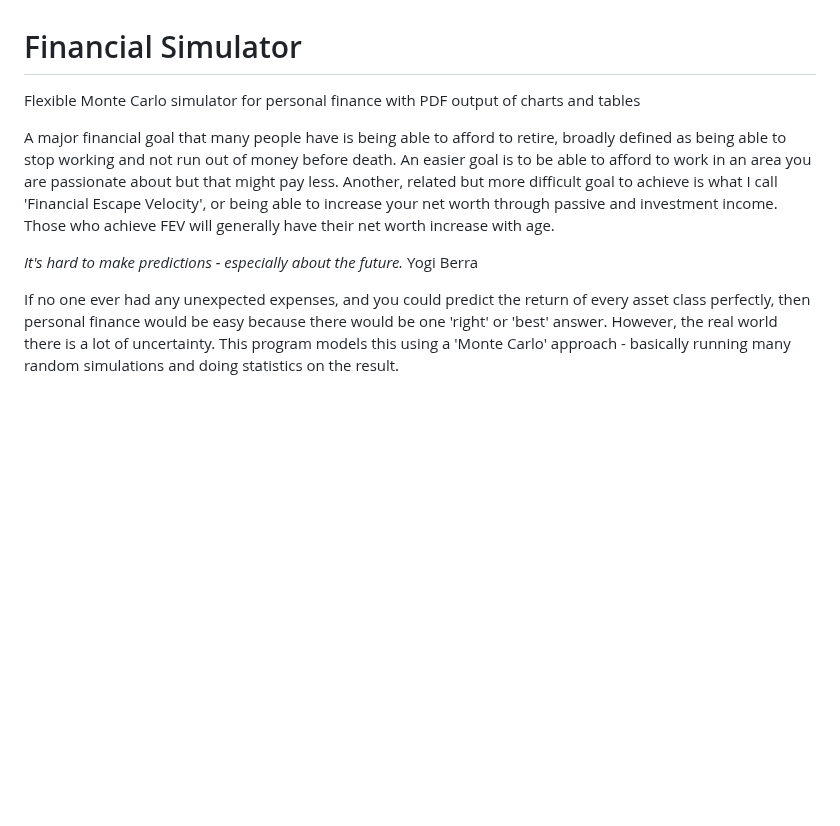
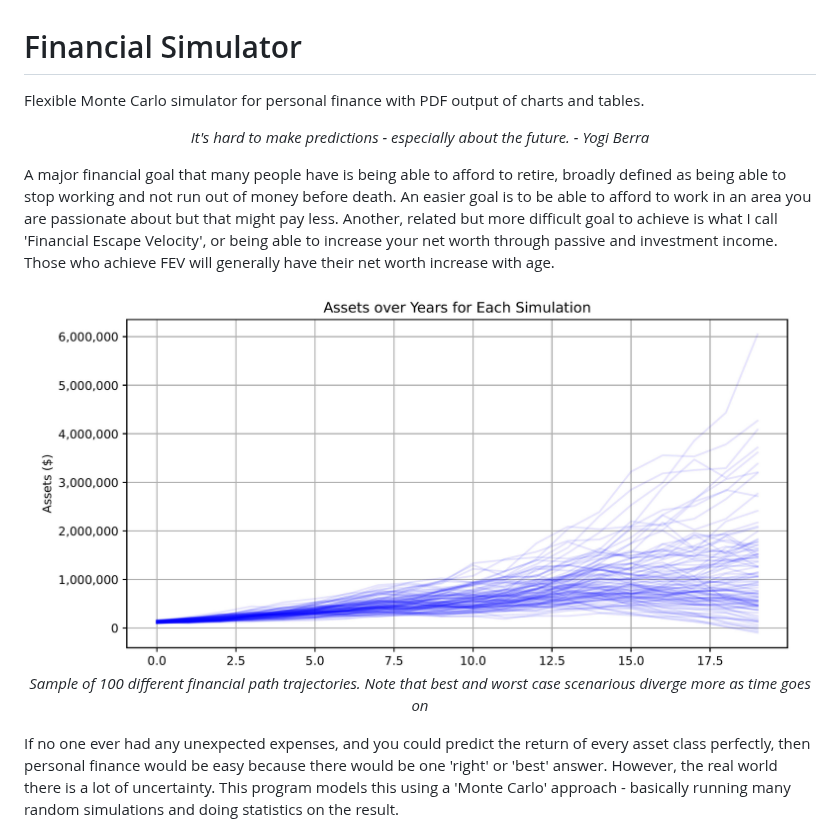
Before and after one commit to billpottle/financial_simulator, a Markdown page: README.md, the part around one of its changes. Rendered like a GitHub page; blank space fills up the shorter version.

```diff
--- a/README.md
+++ b/README.md
@@ -1,9 +1,18 @@
 # Financial Simulator
-Flexible Monte Carlo simulator for personal finance with PDF output of charts and tables
+Flexible Monte Carlo simulator for personal finance with PDF output of charts and tables.
+
+<p align="center"> <i>It's hard to make predictions - especially about the future. - Yogi Berra </i> </p>
 
 A major financial goal that many people have is being able to afford to retire, broadly defined as being able to stop working and not run out of money before death. An easier goal is to be able to afford to work in an area you are passionate about but that might pay less. Another, related but more difficult goal to achieve is what I call 'Financial Escape Velocity', or being able to increase your net worth through passive and investment income. Those who achieve FEV will generally have their net worth increase with age.
 
-_It's hard to make predictions - especially about the future._ Yogi Berra
+<p align="center">
+  <img src="assets_over_years.jpg?raw=true" alt="Different Path Trajectories">
+  <br>
+  <i>Sample of 100 different financial path trajectories. Note that best and worst case scenarious diverge more as time goes on</i>
+</p>
+
+
+
 
 If no one ever had any unexpected expenses, and you could predict the return of every asset class perfectly, then personal finance would be easy because there would be one 'right' or 'best' answer. However, the real world there is a lot of uncertainty. This program models this using a 'Monte Carlo' approach - basically running many random simulations and doing statistics on the result.
 
```
Also changed, not shown: other parts of README.md (+45 -0 lines).
